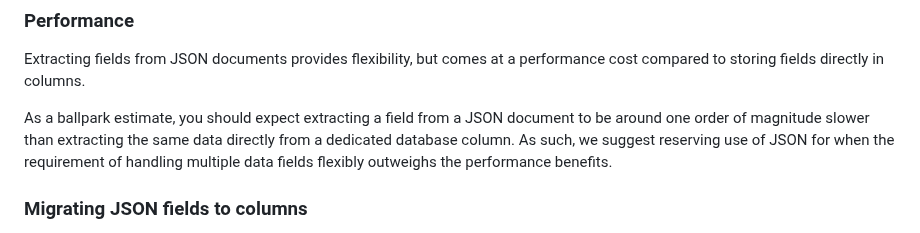
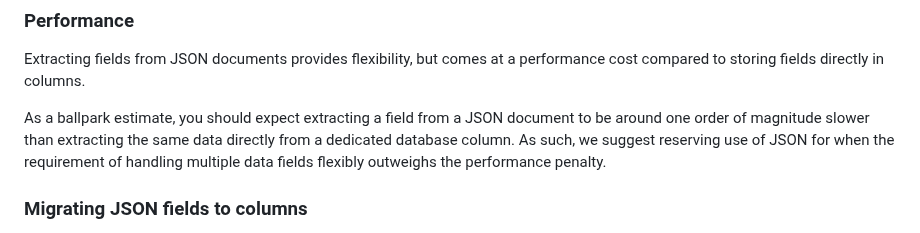
Before and after one commit to questdb/documentation, a Markdown page: reference/function/json.md, the part around the change. Rendered like a GitHub page.

Commit message:
wording correction

```diff
--- a/reference/function/json.md
+++ b/reference/function/json.md
@@ -94,7 +94,7 @@ As a ballpark estimate, you should expect extracting a field from a JSON
 document to be around one order of magnitude slower than extracting the same
 data directly from a dedicated database column. As such, we suggest reserving
 use of JSON for when the requirement of handling multiple data fields flexibly
-outweighs the performance benefits.
+outweighs the performance penalty.
 
 ### Migrating JSON fields to columns
 
```
